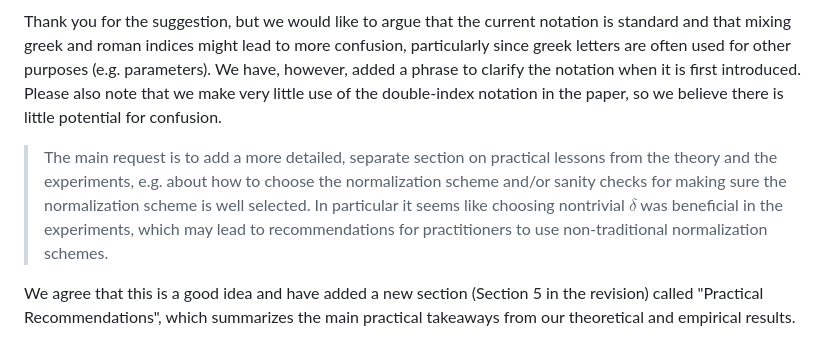
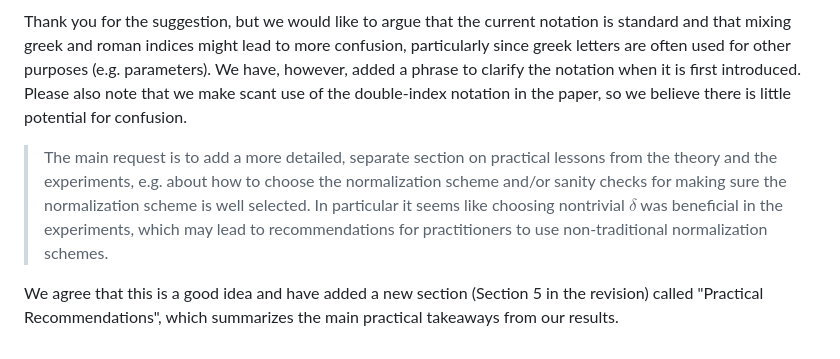
Before and after one commit to jolars/normreg, a Markdown page: reviews.md, the part around the change printed below. GitHub-like rendering.

```diff
--- a/reviews.md
+++ b/reviews.md
@@ -103,12 +94,12 @@ experiment and short discussion on categorical features to the appendix
 > clarity of which quantities are in feature space vs data space.
 
 Thank you for the suggestion, but we would like to argue that the current
-notation is standard and that mixing greek and roman indices might
-lead to more confusion, particularly since greek letters are often used
-for other purposes (e.g. parameters). We have, however,
-added a phrase to clarify the notation when it is first introduced. Please also
-note that we make very little use of the double-index notation in the
-paper, so we believe there is little potential for confusion.
+notation is standard and that mixing greek and roman indices might lead to more
+confusion, particularly since greek letters are often used for other purposes
+(e.g. parameters). We have, however, added a phrase to clarify the notation
+when it is first introduced. Please also note that we make scant use of the
+double-index notation in the paper, so we believe there is little potential for
+confusion.
 
 > The main request is to add a more detailed, separate section on practical
 > lessons from the theory and the experiments, e.g. about how to choose the
@@ -117,7 +108,6 @@ paper, so we believe there is little potential for confusion.
 > $\delta$ was beneficial in the experiments, which may lead to recommendations
 > for practitioners to use non-traditional normalization schemes.
 
-We agree that this is a good idea and
-have added a new section (Section 5 in the revision) called
-"Practical Recommendations", which summarizes the main
-practical takeaways from our theoretical and empirical results.
+We agree that this is a good idea and have added a new section (Section 5 in
+the revision) called "Practical Recommendations", which summarizes the main
+practical takeaways from our results.
```
Also changed, not shown: other parts of reviews.md (+28 -37 lines).
